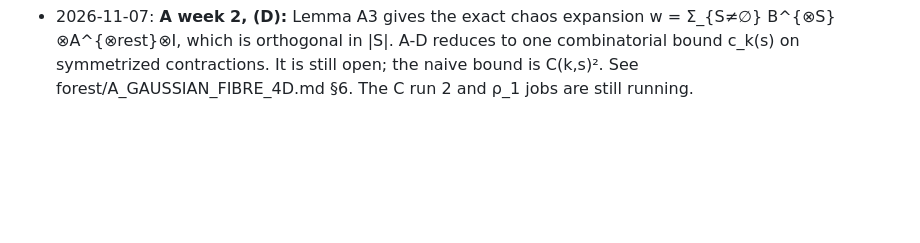
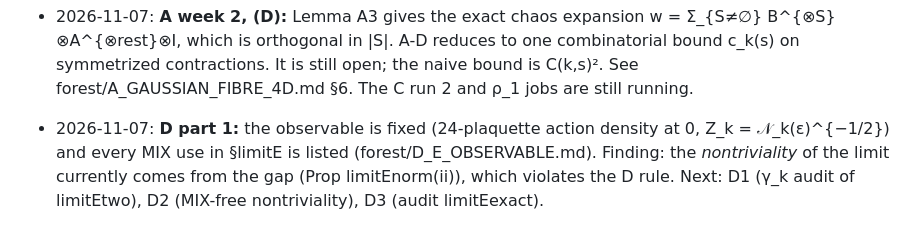
Before and after one commit to creelie/4Y-M, a Markdown page: strong-coupling/CLAY_NEXT_DIRECTIONS.md, the part around the change. Rendered like a GitHub page; blank space fills up the shorter version.

Commit message:
D: fix the (E) observable and list every gap (MIX) dependency
Co-Authored-By: Claude Opus 5.5 <noreply@anthropic.com>

```diff
--- a/strong-coupling/CLAY_NEXT_DIRECTIONS.md
+++ b/strong-coupling/CLAY_NEXT_DIRECTIONS.md
@@ -143,3 +143,4 @@ Sources:
   pseudo-inverse. Covers b = 3, 4, n'/b = 1, 2, 3, L = 6 vs 8 and cube offset. Selftests: Hodge identity, cube block, 0 ≤ ratio ≤ 1.
   The decision is ρ_1 vs n'/b: decreasing feeds B (Σ ρ_j² < ∞); flat near 1 blocks B as framed.
 - 2026-11-07: **A week 2, (D):** Lemma A3 gives the exact chaos expansion w = Σ_{S≠∅} B^{⊗S}⊗A^{⊗rest}⊗I, which is orthogonal in |S|. A-D reduces to one combinatorial bound c_k(s) on symmetrized contractions. It is still open; the naive bound is C(k,s)². See forest/A_GAUSSIAN_FIBRE_4D.md §6. The C run 2 and ρ_1 jobs are still running.
+- 2026-11-07: **D part 1:** the observable is fixed (24-plaquette action density at 0, Z_k = 𝒩_k(ε)^{−1/2}) and every MIX use in §limitE is listed (forest/D_E_OBSERVABLE.md). Finding: the *nontriviality* of the limit currently comes from the gap (Prop limitEnorm(ii)), which violates the D rule. Next: D1 (γ_k audit of limitEtwo), D2 (MIX-free nontriviality), D3 (audit limitEexact).
```
Also changed, not shown: strong-coupling/forest/D_E_OBSERVABLE.md (added, +38 -0 lines).
